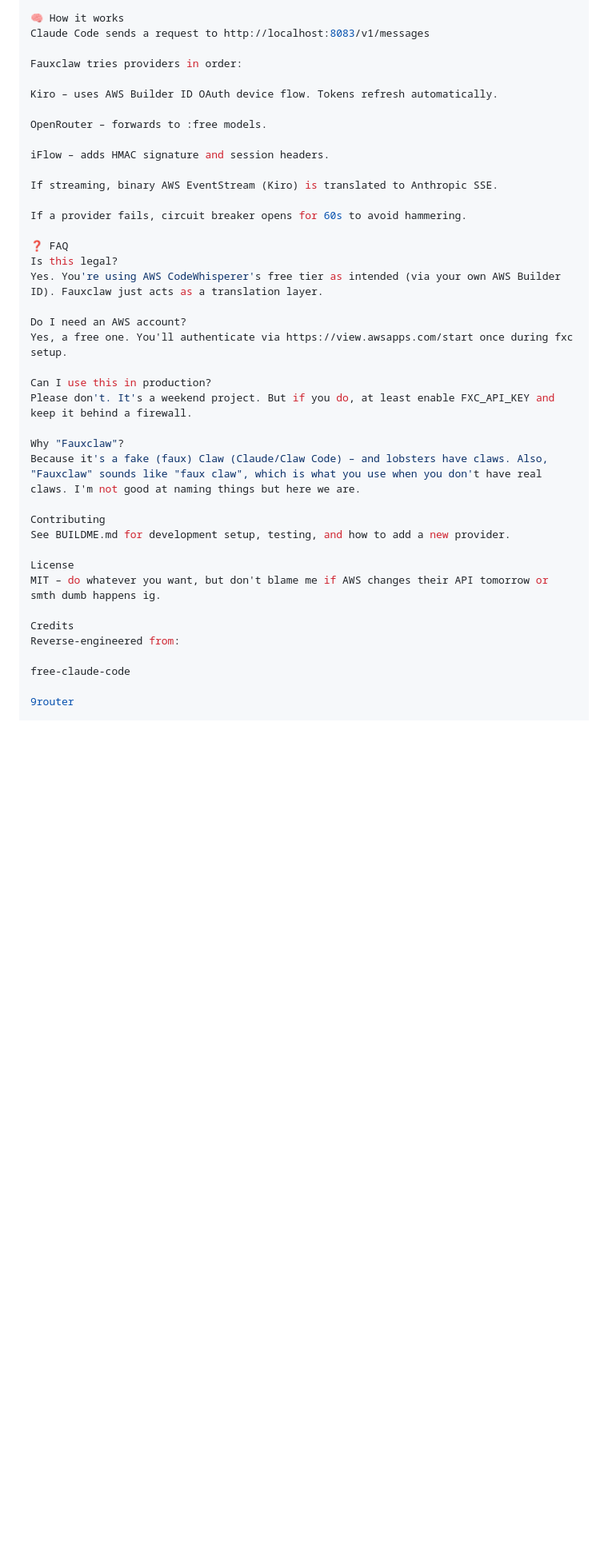
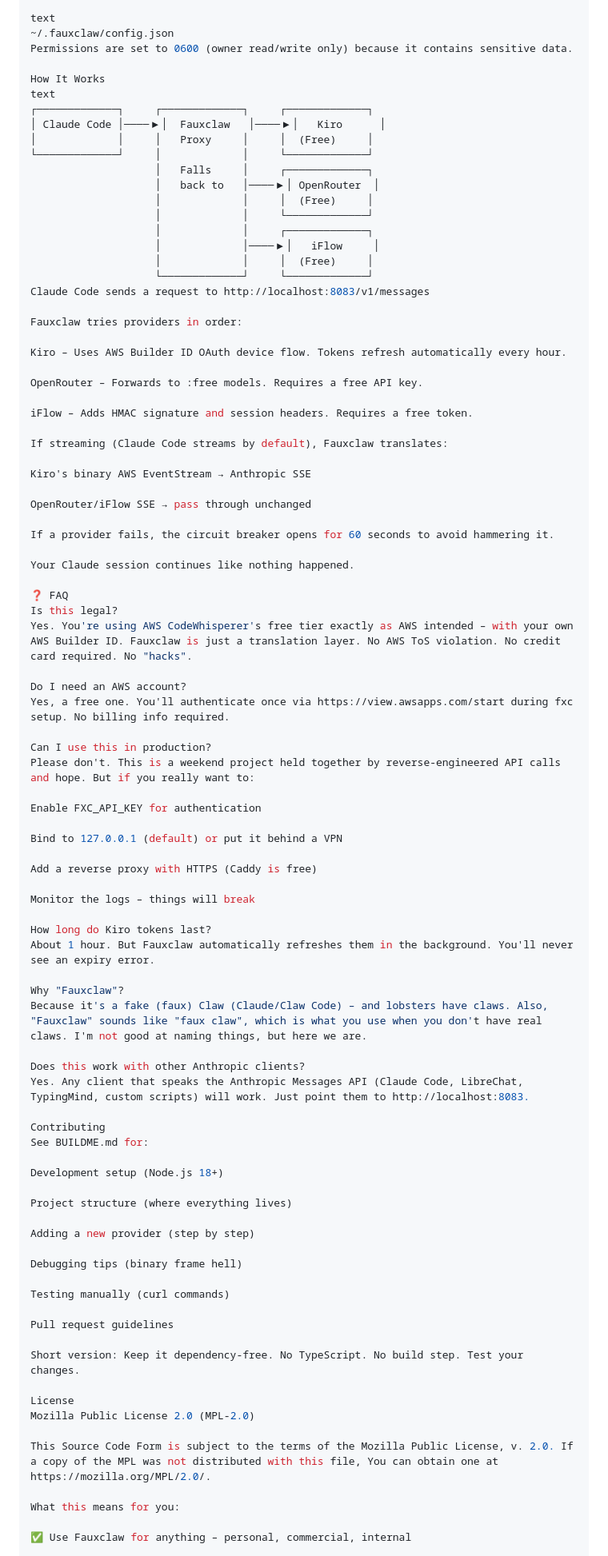
Before and after one commit to verdictlma0-EP/FauxClaw, a Markdown page: readme.md, the part around one of its changes. Shown at 80% size. Rendered like a GitHub page; blank space fills up the shorter version.

```diff
--- a/readme.md
+++ b/readme.md
@@ -56,42 +81,92 @@ All tokens and OAuth secrets are stored in ~/.fauxclaw/config.json with 0600 per
 
-🧠 How it works
+text
+~/.fauxclaw/config.json
+Permissions are set to 0600 (owner read/write only) because it contains sensitive data.
+
+How It Works
+text
+┌─────────────┐     ┌─────────────┐     ┌─────────────┐
+│ Claude Code │────▶│  Fauxclaw   │────▶│   Kiro      │
+│             │     │   Proxy     │     │  (Free)     │
+└─────────────┘     │             │     └─────────────┘
+                    │   Falls     │     ┌─────────────┐
+                    │   back to   │────▶│ OpenRouter  │
+                    │             │     │  (Free)     │
+                    │             │     └─────────────┘
+                    │             │     ┌─────────────┐
+                    │             │────▶│   iFlow     │
+                    │             │     │  (Free)     │
+                    └─────────────┘     └─────────────┘
 Claude Code sends a request to http://localhost:8083/v1/messages
 
 Fauxclaw tries providers in order:
 
-Kiro – uses AWS Builder ID OAuth device flow. Tokens refresh automatically.
+Kiro – Uses AWS Builder ID OAuth device flow. Tokens refresh automatically every hour.
 
-OpenRouter – forwards to :free models.
+OpenRouter – Forwards to :free models. Requires a free API key.
 
-iFlow – adds HMAC signature and session headers.
+iFlow – Adds HMAC signature and session headers. Requires a free token.
 
-If streaming, binary AWS EventStream (Kiro) is translated to Anthropic SSE.
+If streaming (Claude Code streams by default), Fauxclaw translates:
 
-If a provider fails, circuit breaker opens for 60s to avoid hammering.
+Kiro's binary AWS EventStream → Anthropic SSE
+
+OpenRouter/iFlow SSE → pass through unchanged
+
+If a provider fails, the circuit breaker opens for 60 seconds to avoid hammering it.
+
+Your Claude session continues like nothing happened.
 
 ❓ FAQ
 Is this legal?
-Yes. You're using AWS CodeWhisperer's free tier as intended (via your own AWS Builder ID). Fauxclaw just acts as a translation layer.
+Yes. You're using AWS CodeWhisperer's free tier exactly as AWS intended – with your own AWS Builder ID. Fauxclaw is just a translation layer. No AWS ToS violation. No credit card required. No "hacks".
 
 Do I need an AWS account?
-Yes, a free one. You'll authenticate via https://view.awsapps.com/start once during fxc setup.
+Yes, a free one. You'll authenticate once via https://view.awsapps.com/start during fxc setup. No billing info required.
 
 Can I use this in production?
-Please don't. It's a weekend project. But if you do, at least enable FXC_API_KEY and keep it behind a firewall.
+Please don't. This is a weekend project held together by reverse‑engineered API calls and hope. But if you really want to:
+
+Enable FXC_API_KEY for authentication
+
+Bind to 127.0.0.1 (default) or put it behind a VPN
+
+Add a reverse proxy with HTTPS (Caddy is free)
+
+Monitor the logs – things will break
+
+How long do Kiro tokens last?
+About 1 hour. But Fauxclaw automatically refreshes them in the background. You'll never see an expiry error.
 
 Why "Fauxclaw"?
-Because it's a fake (faux) Claw (Claude/Claw Code) – and lobsters have claws. Also, "Fauxclaw" sounds like "faux claw", which is what you use when you don't have real claws. I'm not good at naming things but here we are.
+Because it's a fake (faux) Claw (Claude/Claw Code) – and lobsters have claws. Also, "Fauxclaw" sounds like "faux claw", which is what you use when you don't have real claws. I'm not good at naming things, but here we are.
+
+Does this work with other Anthropic clients?
+Yes. Any client that speaks the Anthropic Messages API (Claude Code, LibreChat, TypingMind, custom scripts) will work. Just point them to http://localhost:8083.
 
 Contributing
-See BUILDME.md for development setup, testing, and how to add a new provider.
+See BUILDME.md for:
+
+Development setup (Node.js 18+)
+
+Project structure (where everything lives)
+
+Adding a new provider (step by step)
+
+Debugging tips (binary frame hell)
+
+Testing manually (curl commands)
+
+Pull request guidelines
+
+Short version: Keep it dependency‑free. No TypeScript. No build step. Test your changes.
 
 License
-MIT – do whatever you want, but don't blame me if AWS changes their API tomorrow or smth dumb happens ig.
+Mozilla Public License 2.0 (MPL-2.0)
 
-Credits
-Reverse‑engineered from:
+This Source Code Form is subject to the terms of the Mozilla Public License, v. 2.0. If a copy of the MPL was not distributed with this file, You can obtain one at https://mozilla.org/MPL/2.0/.
 
-free-claude-code
+What this means for you:
 
-9router
+✅ Use Fauxclaw for anything – personal, commercial, internal
 
```
Also changed, not shown: other parts of readme.md (+68 -18 lines).
